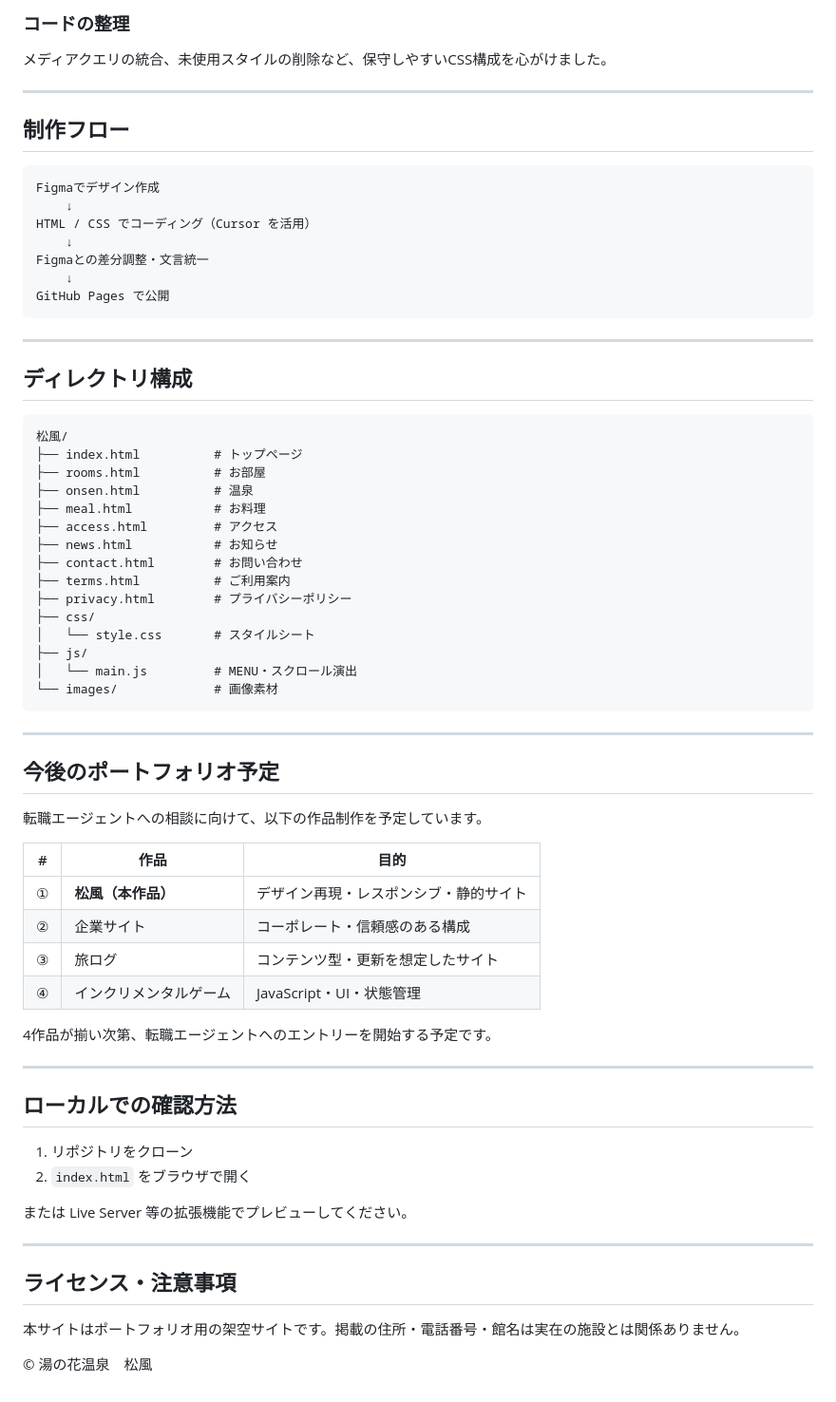
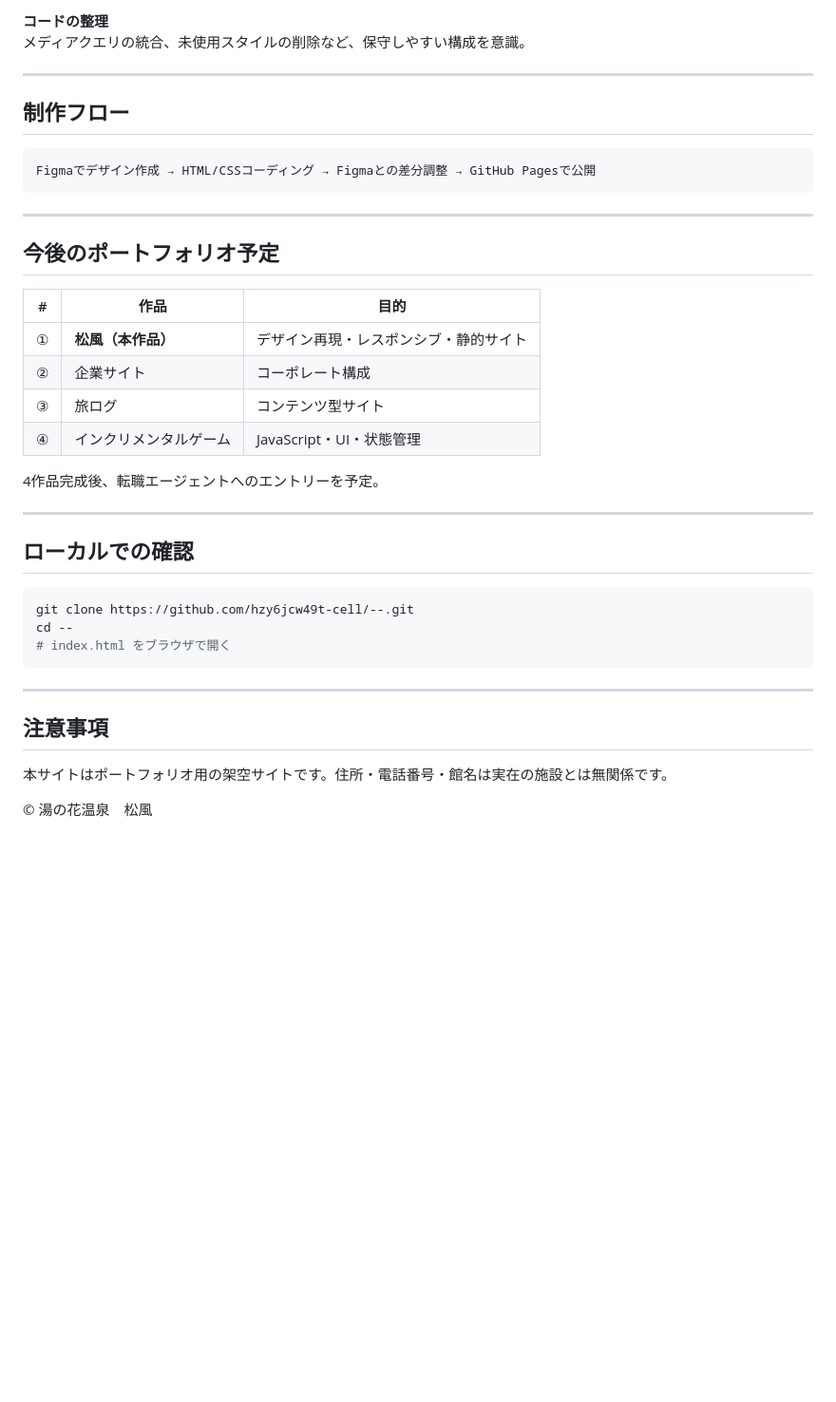
Before and after one commit to hzy6jcw49t-cell/--, a Markdown page: README.md, the part around one of its changes. Shown at 95% size. GitHub-like rendering; blank space fills up the shorter version.

````diff
--- a/README.md
+++ b/README.md
@@ -72,71 +61,42 @@ FigmaのPC版・スマホ版を照合しながら、セクションごとにレ
 
-### コードの整理
-メディアクエリの統合、未使用スタイルの削除など、保守しやすいCSS構成を心がけました。
+**コードの整理**
+メディアクエリの統合、未使用スタイルの削除など、保守しやすい構成を意識。
 
 ---
 
 ## 制作フロー
 
 ```
-Figmaでデザイン作成
-    ↓
-HTML / CSS でコーディング（Cursor を活用）
-    ↓
-Figmaとの差分調整・文言統一
-    ↓
-GitHub Pages で公開
-```
-
----
-
-## ディレクトリ構成
-
-```
-松風/
-├── index.html          # トップページ
-├── rooms.html          # お部屋
-├── onsen.html          # 温泉
-├── meal.html           # お料理
-├── access.html         # アクセス
-├── news.html           # お知らせ
-├── contact.html        # お問い合わせ
-├── terms.html          # ご利用案内
-├── privacy.html        # プライバシーポリシー
-├── css/
-│   └── style.css       # スタイルシート
-├── js/
-│   └── main.js         # MENU・スクロール演出
-└── images/             # 画像素材
+Figmaでデザイン作成 → HTML/CSSコーディング → Figmaとの差分調整 → GitHub Pagesで公開
 ```
 
 ---
 
 ## 今後のポートフォリオ予定
 
-転職エージェントへの相談に向けて、以下の作品制作を予定しています。
-
 | # | 作品 | 目的 |
 |---|------|------|
 | ① | **松風（本作品）** | デザイン再現・レスポンシブ・静的サイト |
-| ② | 企業サイト | コーポレート・信頼感のある構成 |
-| ③ | 旅ログ | コンテンツ型・更新を想定したサイト |
+| ② | 企業サイト | コーポレート構成 |
+| ③ | 旅ログ | コンテンツ型サイト |
 | ④ | インクリメンタルゲーム | JavaScript・UI・状態管理 |
 
-4作品が揃い次第、転職エージェントへのエントリーを開始する予定です。
+4作品完成後、転職エージェントへのエントリーを予定。
 
 ---
 
-## ローカルでの確認方法
+## ローカルでの確認
 
-1. リポジトリをクローン
-2. `index.html` をブラウザで開く
-
-または Live Server 等の拡張機能でプレビューしてください。
+```bash
+git clone https://github.com/hzy6jcw49t-cell/--.git
+cd --
+# index.html をブラウザで開く
+```
 
 ---
 
-## ライセンス・注意事項
+## 注意事項
 
-本サイトはポートフォリオ用の架空サイトです。掲載の住所・電話番号・館名は実在の施設とは関係ありません。
+本サイトはポートフォリオ用の架空サイトです。住所・電話番号・館名は実在の施設とは無関係です。
 
 © 湯の花温泉　松風
````
Also changed, not shown: other parts of README.md (+28 -39 lines).
